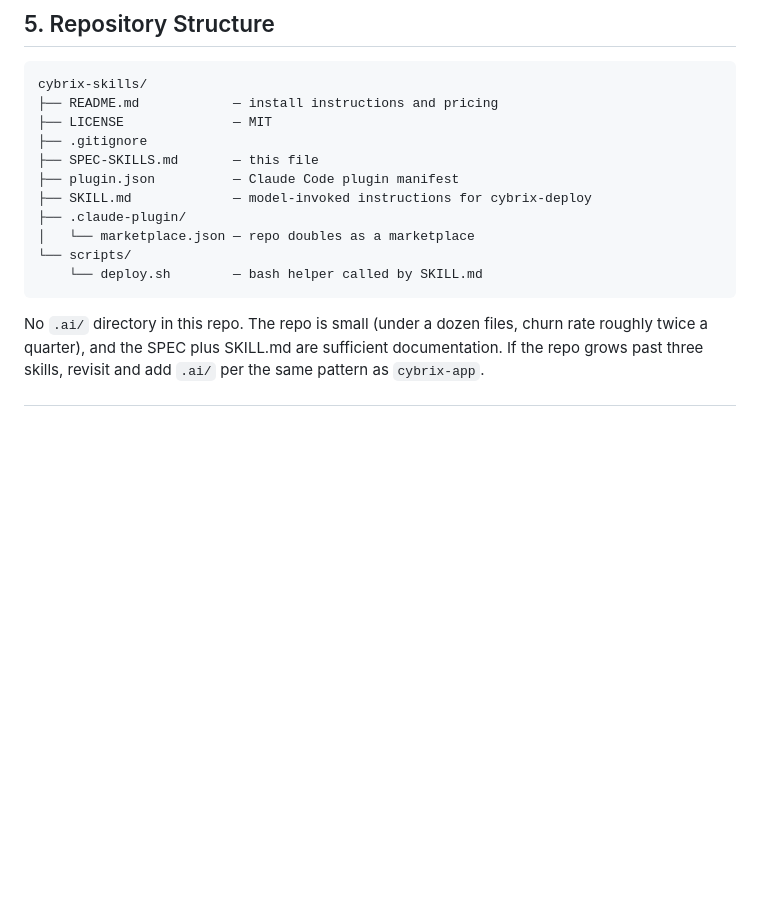
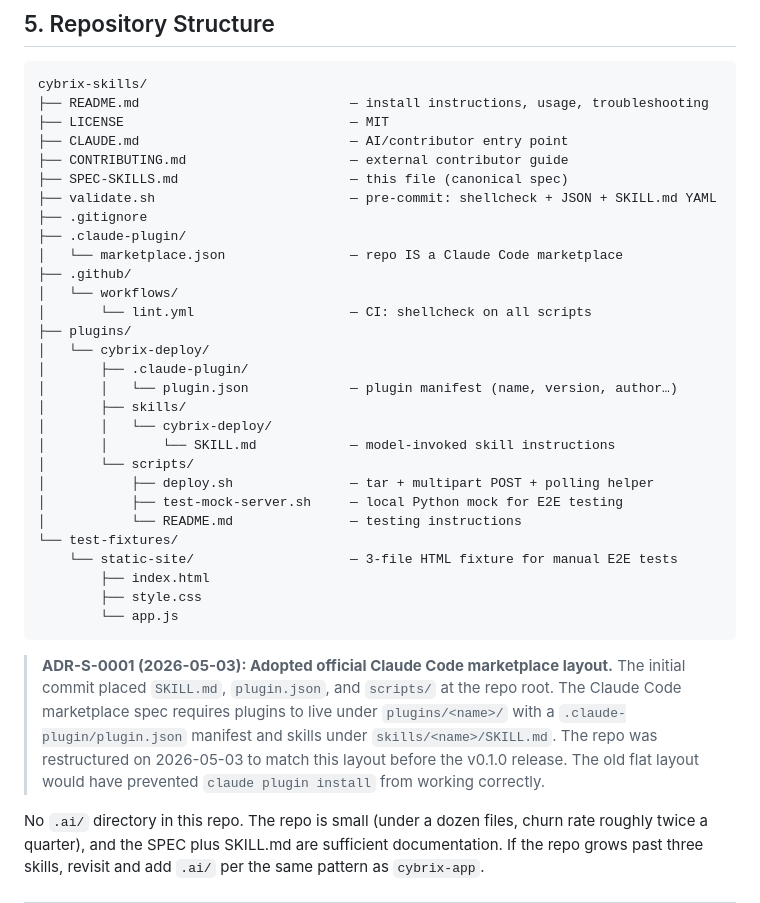
Before and after one commit to cybrixcc/cybrix-skills, a Markdown page: SPEC-SKILLS.md, the part around the change. GitHub-like rendering; blank space fills up the shorter version.

Commit message:
docs(spec): update §5 repo structure and add ADR-S-0001
Reflects the corrected marketplace layout adopted before v0.1.0 launch.
ADR-S-0001 documents why the flat root layout was replaced with the
plugins/<name>/ hierarchy required by the Claude Code marketplace spec.

````diff
--- a/SPEC-SKILLS.md
+++ b/SPEC-SKILLS.md
@@ -140,17 +140,43 @@ marketplaces are a long-term moat, not a launch channel.
 
 ```
 cybrix-skills/
-├── README.md            — install instructions and pricing
-├── LICENSE              — MIT
+├── README.md                           — install instructions, usage, troubleshooting
+├── LICENSE                             — MIT
+├── CLAUDE.md                           — AI/contributor entry point
+├── CONTRIBUTING.md                     — external contributor guide
+├── SPEC-SKILLS.md                      — this file (canonical spec)
+├── validate.sh                         — pre-commit: shellcheck + JSON + SKILL.md YAML
 ├── .gitignore
-├── SPEC-SKILLS.md       — this file
-├── plugin.json          — Claude Code plugin manifest
-├── SKILL.md             — model-invoked instructions for cybrix-deploy
 ├── .claude-plugin/
-│   └── marketplace.json — repo doubles as a marketplace
-└── scripts/
-    └── deploy.sh        — bash helper called by SKILL.md
+│   └── marketplace.json                — repo IS a Claude Code marketplace
+├── .github/
+│   └── workflows/
+│       └── lint.yml                    — CI: shellcheck on all scripts
+├── plugins/
+│   └── cybrix-deploy/
+│       ├── .claude-plugin/
+│       │   └── plugin.json             — plugin manifest (name, version, author…)
+│       ├── skills/
+│       │   └── cybrix-deploy/
+│       │       └── SKILL.md            — model-invoked skill instructions
+│       └── scripts/
+│           ├── deploy.sh               — tar + multipart POST + polling helper
+│           ├── test-mock-server.sh     — local Python mock for E2E testing
+│           └── README.md               — testing instructions
+└── test-fixtures/
+    └── static-site/                    — 3-file HTML fixture for manual E2E tests
+        ├── index.html
+        ├── style.css
+        └── app.js
 ```
+
+> **ADR-S-0001 (2026-05-03): Adopted official Claude Code marketplace layout.**
+> The initial commit placed `SKILL.md`, `plugin.json`, and `scripts/` at the
+> repo root. The Claude Code marketplace spec requires plugins to live under
+> `plugins/<name>/` with a `.claude-plugin/plugin.json` manifest and skills
+> under `skills/<name>/SKILL.md`. The repo was restructured on 2026-05-03 to
+> match this layout before the v0.1.0 release. The old flat layout would have
+> prevented `claude plugin install` from working correctly.
 
 No `.ai/` directory in this repo. The repo is small (under a dozen files,
 churn rate roughly twice a quarter), and the SPEC plus SKILL.md are
````
